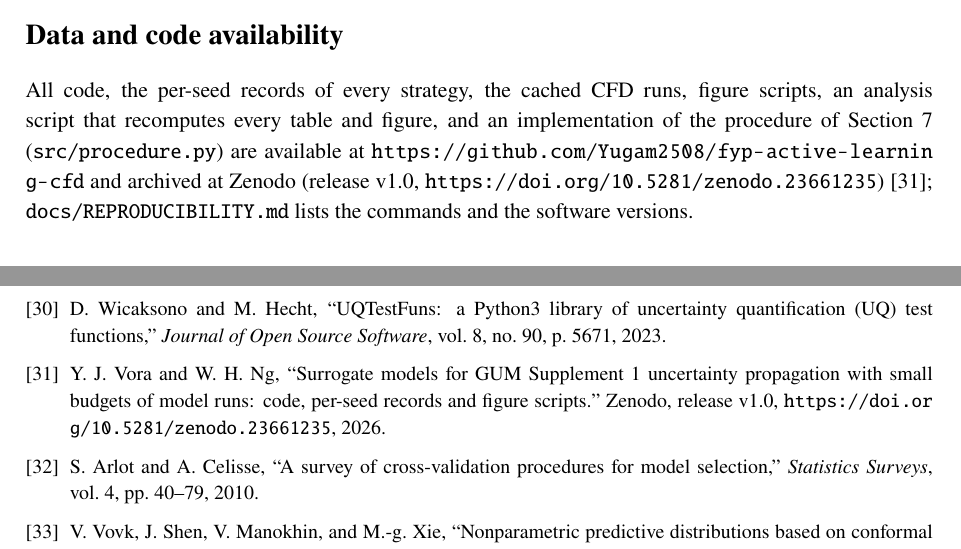
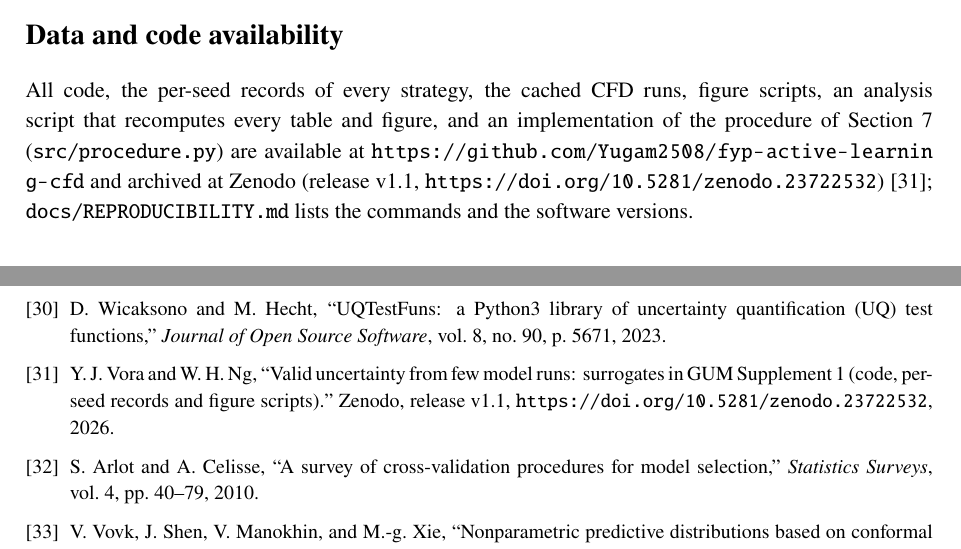
Before and after one commit to Yugam2508/fyp-active-learning-cfd, a LaTeX paper (paper/paper.tex, which reads paper/imeko2027/references.bib): two parts of pages 23 and 25 of 26, joined at a grey line, cut so that both start at the same text. The pictures show the PDF file paper/paper.pdf that the author committed with the source.

Commit message:
Papers, README and CITATION.cff cite the Zenodo archive of release v1.1 (DOI 10.5281/zenodo.23722532); papers and extended abstract rebuilt

```diff
--- a/paper/imeko2027/references.bib
+++ b/paper/imeko2027/references.bib
@@ -222,8 +222,8 @@
 % ── This work ───────────────────────────────────────────────────────────────
 @Misc{repo,
   author       = {Y. J. Vora and W. H. Ng},
-  title        = {Surrogate models for {GUM} {S}upplement 1 uncertainty propagation with small budgets of model runs: code, per-seed records and figure scripts},
-  howpublished = {Zenodo, release v1.0, \url{https://doi.org/10.5281/zenodo.23661235}},
+  title        = {Valid uncertainty from few model runs: surrogates in {GUM} {S}upplement 1 (code, per-seed records and figure scripts)},
+  howpublished = {Zenodo, release v1.1, \url{https://doi.org/10.5281/zenodo.23722532}},
   year         = {2026},
 }
 
--- a/paper/paper.tex
+++ b/paper/paper.tex
@@ -64,7 +64,7 @@ figure scripts, an analysis script that recomputes every table and
 figure, and an implementation of the procedure of
 Section~\ref{sec:procedure} (\texttt{src/procedure.py}) are available at
 \url{https://github.com/Yugam2508/fyp-active-learning-cfd} and archived
-at Zenodo (release v1.0, \url{https://doi.org/10.5281/zenodo.23661235})~\cite{repo};
+at Zenodo (release v1.1, \url{https://doi.org/10.5281/zenodo.23722532})~\cite{repo};
 \texttt{docs/REPRODUCIBILITY.md} lists the commands and the software
 versions.
 
```
Also changed, not shown: docs/REPRODUCIBILITY.md (+2 -2 lines), paper/measurement_title_page.tex (+1 -1 lines), README.md, paper/imeko2027/extended_abstract.bbl, paper/imeko2027/extended_abstract.pdf, paper/measurement_title_page.pdf, paper/paper.bbl, paper/paper.pdf, 1 other file.
